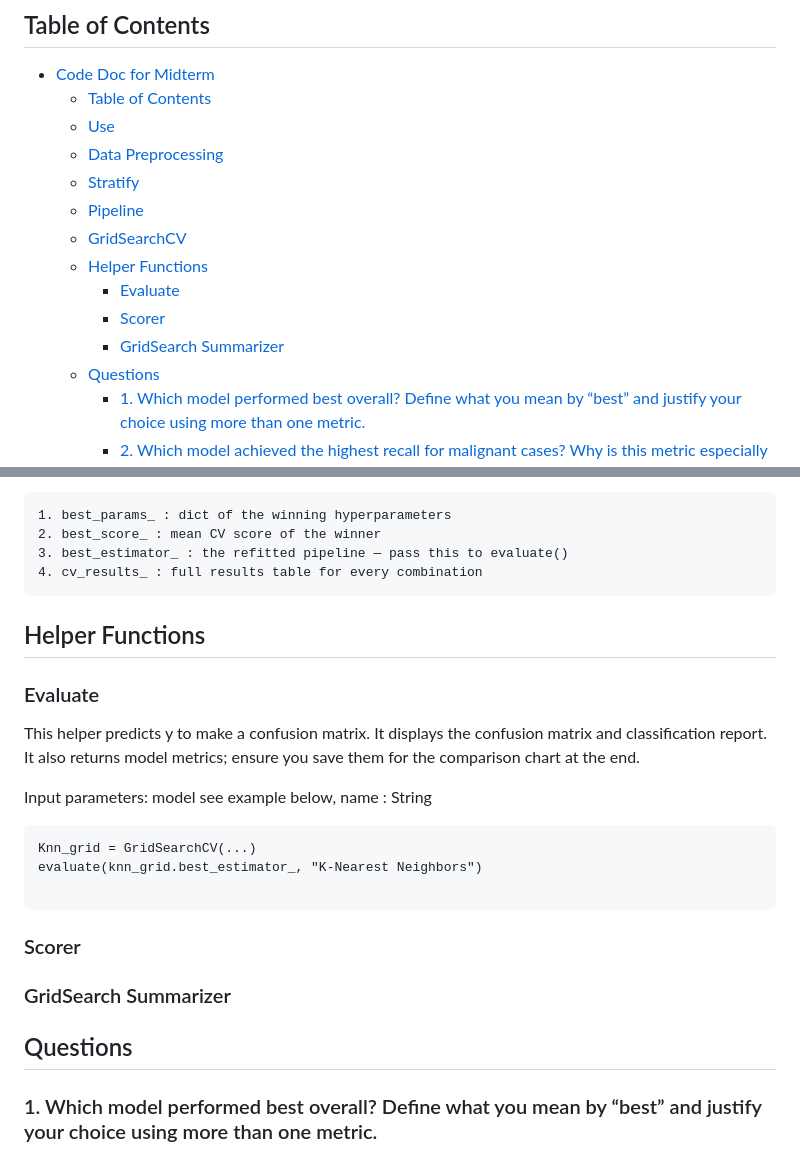
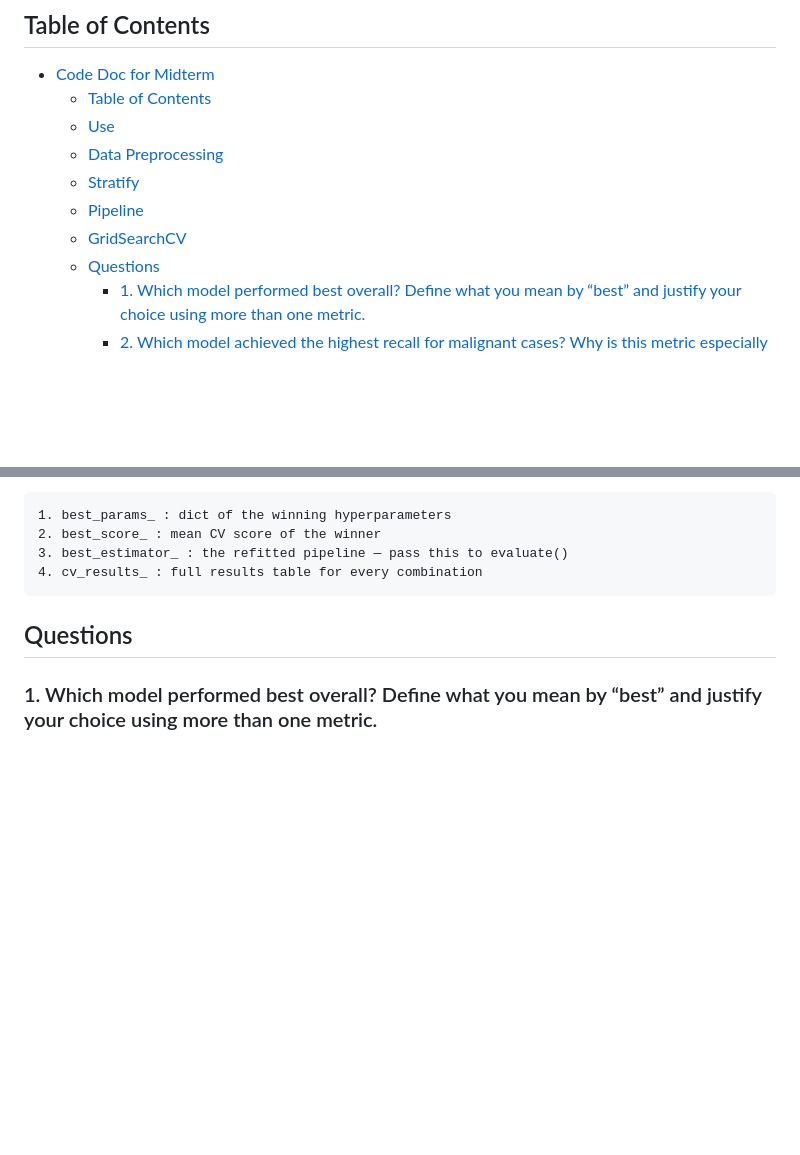
Before and after one commit to Jimmyjohn23/ML_Project1, a Markdown page: CodeDocs.md, 2 parts joined by grey strips. GitHub-like rendering; blank space fills up the shorter version.

Commit message:
Removed helper function section since it's now in notebook

````diff
--- a/CodeDocs.md
+++ b/CodeDocs.md
@@ -8,10 +8,6 @@
   - [Stratify](#stratify)
   - [Pipeline](#pipeline)
   - [GridSearchCV](#gridsearchcv)
-  - [Helper Functions](#helper-functions)
-    - [Evaluate](#evaluate)
-    - [Scorer](#scorer)
-    - [GridSearch Summarizer](#gridsearch-summarizer)
   - [Questions](#questions)
     - [1. Which model performed best overall? Define what you mean by “best” and justify your choice using more than one metric.](#1-which-model-performed-best-overall-define-what-you-mean-by-best-and-justify-your-choice-using-more-than-one-metric)
     - [2. Which model achieved the highest recall for malignant cases? Why is this metric especially important for this task?](#2-which-model-achieved-the-highest-recall-for-malignant-cases-why-is-this-metric-especially-important-for-this-task)
@@ -79,19 +75,6 @@ __Attributes__
     2. best_score_ : mean CV score of the winner
     3. best_estimator_ : the refitted pipeline — pass this to evaluate()
     4. cv_results_ : full results table for every combination
-## Helper Functions
-### Evaluate
-This helper predicts y to make a confusion matrix. It displays the confusion matrix and classification report. It also returns model metrics; ensure you save them for the comparison chart at the end.
-
-Input parameters: model see example below, name : String
-```
-Knn_grid = GridSearchCV(...)
-evaluate(knn_grid.best_estimator_, "K-Nearest Neighbors")
-
-```
-### Scorer
-
-### GridSearch Summarizer
 
 ## Questions
 
````
